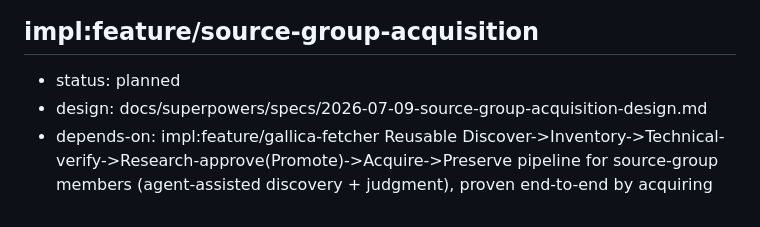
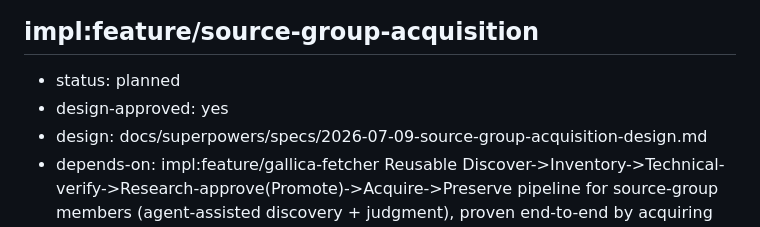
Before and after one commit to oletizi/colony-cults, a Markdown page: docs/engineering-roadmap.md, the part around the change. Drawn GitHub-style.

Commit message:
design(source-group-acquisition): operator-approved; fold in three approval clarifications
Recorded the design-approved marker on impl:feature/source-group-acquisition
(gate now 7/7, compass on-course for define). Folded the operator's three
approval-time clarifications into the design record and carried them to define:

1. Source lifecycle is a set of outcomes, not a chain: from `discovered`, a
   Source goes to EITHER `approved-for-acquisition` OR `excluded`. Exclusion is a
   separate operation with its own reconsideration path, never a silent step after
   approval.
2. `promote PB-P007` (no --group): existing `partOf` is authoritative membership;
   promote never re-supplies or alters the group. A retained --group may only
   assert equality, never set membership.
3. Raw-metadata storage/versioning model must be decided before implementation;
   recommended a separate immutable acquisition snapshot referenced by the
   RepositoryRecord (re-inventory creates a new snapshot, never overwrites).

Also: discovery spike is a gated first task; if no reliable API is found, adopt
operator-supplied candidate identifiers rather than fragile browser automation.

Co-Authored-By: Claude Opus 4.8 (1M context) <noreply@anthropic.com>
Claude-Session: https://claude.ai/code/session_016XnniBQoPKe7eNXK7phghj

```diff
--- a/docs/engineering-roadmap.md
+++ b/docs/engineering-roadmap.md
@@ -58,6 +58,7 @@ Source Group kind for research-defined collections that are discovered before ac
 
 ## impl:feature/source-group-acquisition
 - status: planned
+- design-approved: yes
 - design: docs/superpowers/specs/2026-07-09-source-group-acquisition-design.md
 - depends-on: impl:feature/gallica-fetcher
 Reusable Discover->Inventory->Technical-verify->Research-approve(Promote)->Acquire->Preserve pipeline for source-group members (agent-assisted discovery + judgment), proven end-to-end by acquiring PB-P004's Rays legal corpus. Builds inventory/verify-member/promote CLI commands over the shipped source-group model (member Source with partOf + lifecycle status discovered->approved-for-acquisition). Members get flat opaque IDs (next-free PB-P###, e.g. PB-P007); membership is the partOf edge only, never encoded in the id. verify-member is deterministic (resolve/rights/dedup/required-fields); promote records research judgment. RepositoryRecord created at inventory as wanted, ->to-collect at promote (separate acquisition vocab). Inventory preserves raw+normalized metadata. Acquire resolves the ark from the RepositoryRecord and reuses the shipped fetcher (--object-store to B2); no new fetch code in v1. Discovery search mechanism is a spike that selects ONE documented mechanism (BnF catalogue SRU lead) and fails loud when unavailable -- no runtime fallback. Resolves the PB-P004 blocked-assets gap that source-groups intentionally created. Newspaper coverage routes to PB-N### (current single-partOf modeling constraint, not an absolute rule). Revised 2026-07-10 after third-party review.
```
Also changed, not shown: 1 other file.
